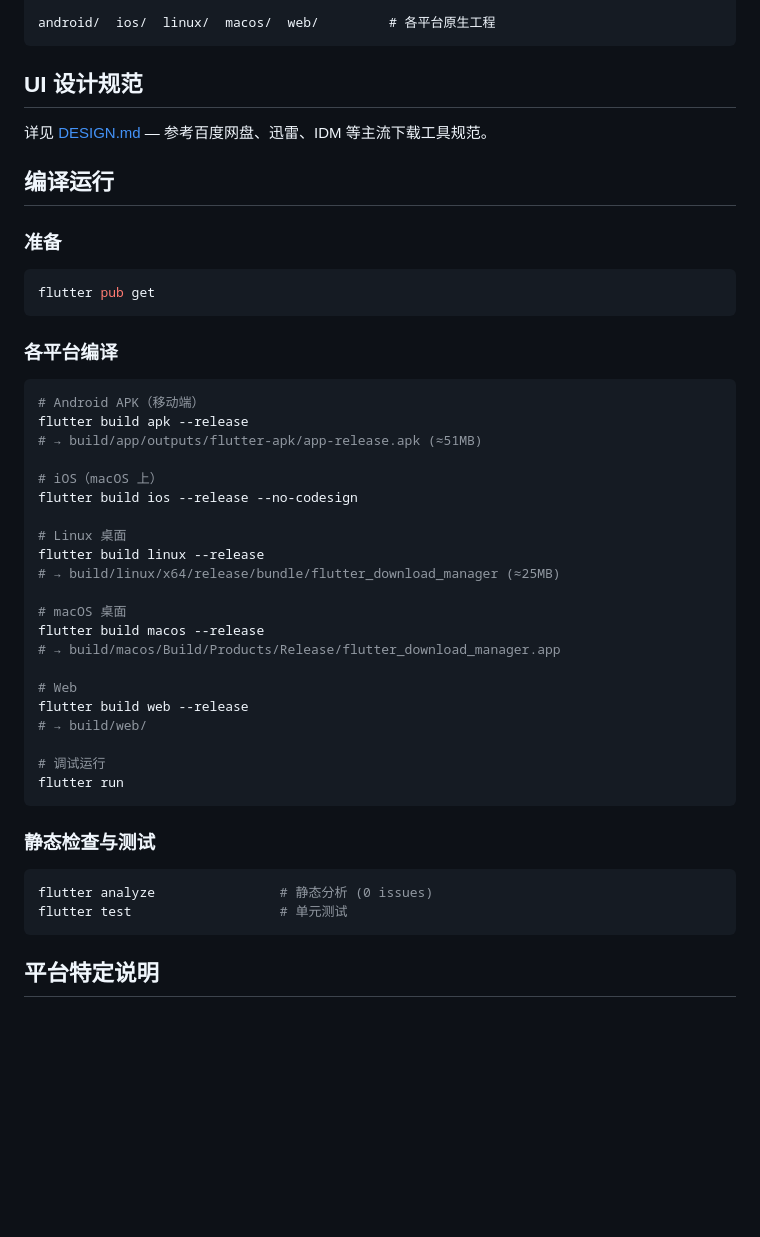
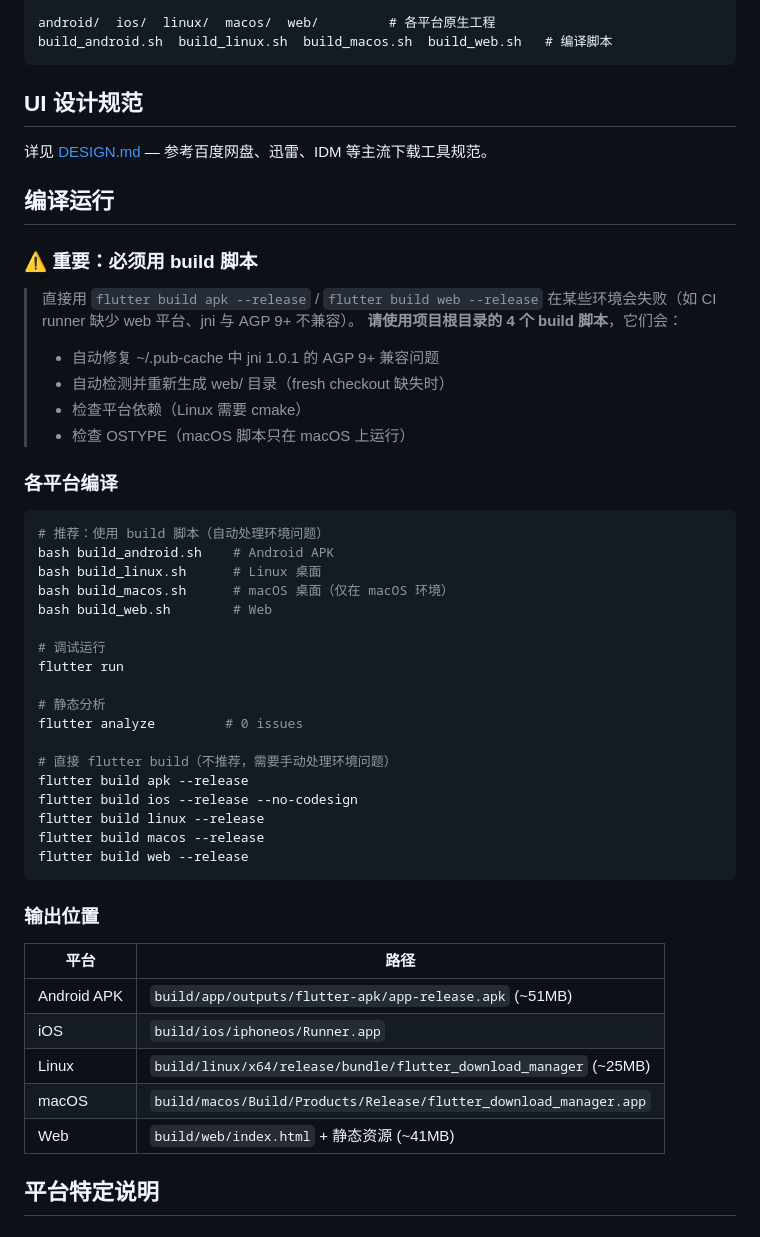
Before and after one commit to naipingzai/flutter_download_manager, a Markdown page: README.md, the part around the change. Drawn GitHub-style; blank space fills up the shorter version.

Commit message:
docs: README 强调使用 build 脚本而非直接 flutter build
直接使用 flutter build 在某些环境会失败：
1. jni 1.0.1 与 AGP 9+ 不兼容（'Could not find method kotlin()'）
2. CI runner 缺 web 平台（'This project is not configured for the web'）

解决方案：项目根目录提供 4 个 build_*.sh 脚本
- build_android.sh: 自动修复 ~/.pub-cache 中 jni 兼容
- build_linux.sh: 检查 cmake 依赖
- build_macos.sh: OSTYPE 检查
- build_web.sh: 自动检测并生成 web/ 目录

README 明确：
- 添加'⚠️ 重要'提示使用 build 脚本
- 列出 4 个 build 脚本的用途
- 提供输出位置表
- 保留直接 flutter build 命令（标注'不推荐'）

````diff
--- a/README.md
+++ b/README.md
@@ -81,6 +81,7 @@ lib/
         └── platform_shell.dart            # 平台容器 (顶/底部 Tab 导航)
 
 android/  ios/  linux/  macos/  web/         # 各平台原生工程
+build_android.sh  build_linux.sh  build_macos.sh  build_web.sh   # 编译脚本
 ```
 
 ## UI 设计规范
@@ -89,44 +90,47 @@ android/  ios/  linux/  macos/  web/         # 各平台原生工程
 
 ## 编译运行
 
-### 准备
+### ⚠️ 重要：必须用 build 脚本
 
-```bash
-flutter pub get
-```
+> 直接用 `flutter build apk --release` / `flutter build web --release` 在某些环境会失败（如 CI runner 缺少 web 平台、jni 与 AGP 9+ 不兼容）。
+> **请使用项目根目录的 4 个 build 脚本**，它们会：
+> - 自动修复 ~/.pub-cache 中 jni 1.0.1 的 AGP 9+ 兼容问题
+> - 自动检测并重新生成 web/ 目录（fresh checkout 缺失时）
+> - 检查平台依赖（Linux 需要 cmake）
+> - 检查 OSTYPE（macOS 脚本只在 macOS 上运行）
 
 ### 各平台编译
 
 ```bash
-# Android APK（移动端）
-flutter build apk --release
-# → build/app/outputs/flutter-apk/app-release.apk (≈51MB)
-
-# iOS（macOS 上）
-flutter build ios --release --no-codesign
-
-# Linux 桌面
-flutter build linux --release
-# → build/linux/x64/release/bundle/flutter_download_manager (≈25MB)
-
-# macOS 桌面
-flutter build macos --release
-# → build/macos/Build/Products/Release/flutter_download_manager.app
-
-# Web
-flutter build web --release
-# → build/web/
+# 推荐：使用 build 脚本（自动处理环境问题）
+bash build_android.sh    # Android APK
+bash build_linux.sh      # Linux 桌面
+bash build_macos.sh      # macOS 桌面（仅在 macOS 环境）
+bash build_web.sh        # Web
 
 # 调试运行
 flutter run
+
+# 静态分析
+flutter analyze         # 0 issues
+
+# 直接 flutter build（不推荐，需要手动处理环境问题）
+flutter build apk --release
+flutter build ios --release --no-codesign
+flutter build linux --release
+flutter build macos --release
+flutter build web --release
 ```
 
-### 静态检查与测试
+### 输出位置
 
-```bash
-flutter analyze                # 静态分析 (0 issues)
-flutter test                   # 单元测试
-```
+| 平台 | 路径 |
+|---|---|
+| Android APK | `build/app/outputs/flutter-apk/app-release.apk` (~51MB) |
+| iOS | `build/ios/iphoneos/Runner.app` |
+| Linux | `build/linux/x64/release/bundle/flutter_download_manager` (~25MB) |
+| macOS | `build/macos/Build/Products/Release/flutter_download_manager.app` |
+| Web | `build/web/index.html` + 静态资源 (~41MB) |
 
 ## 平台特定说明
 
````
